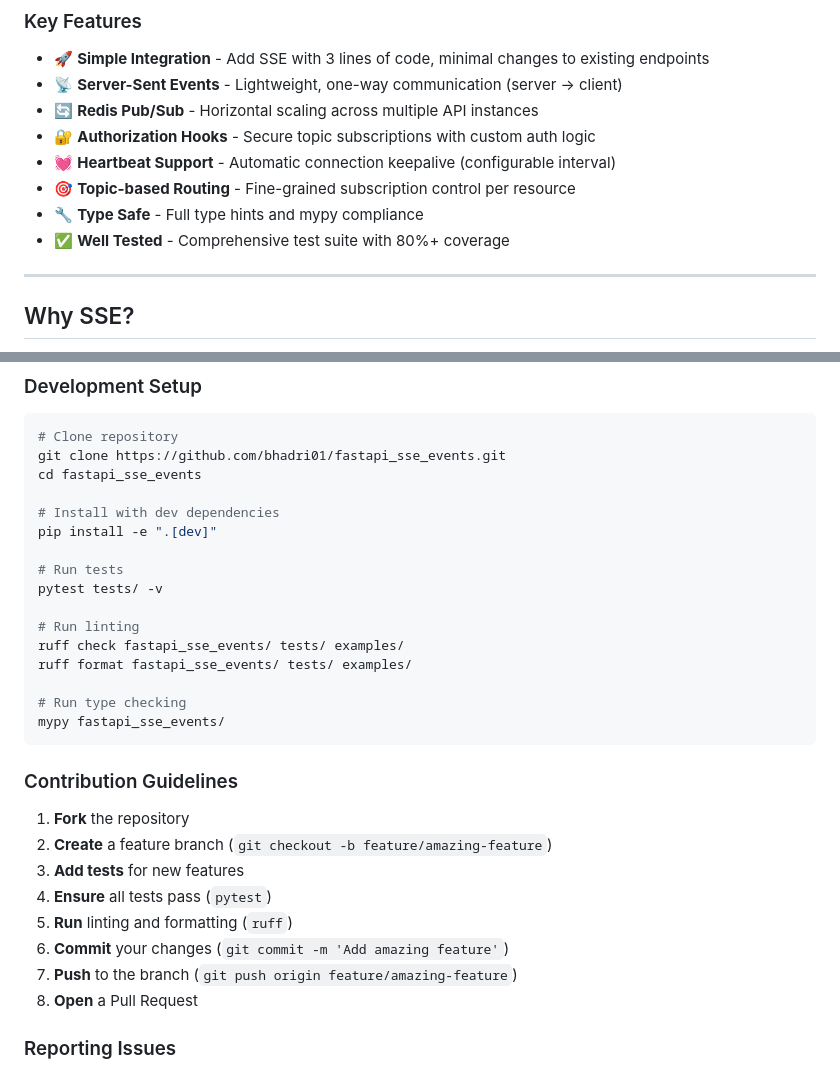
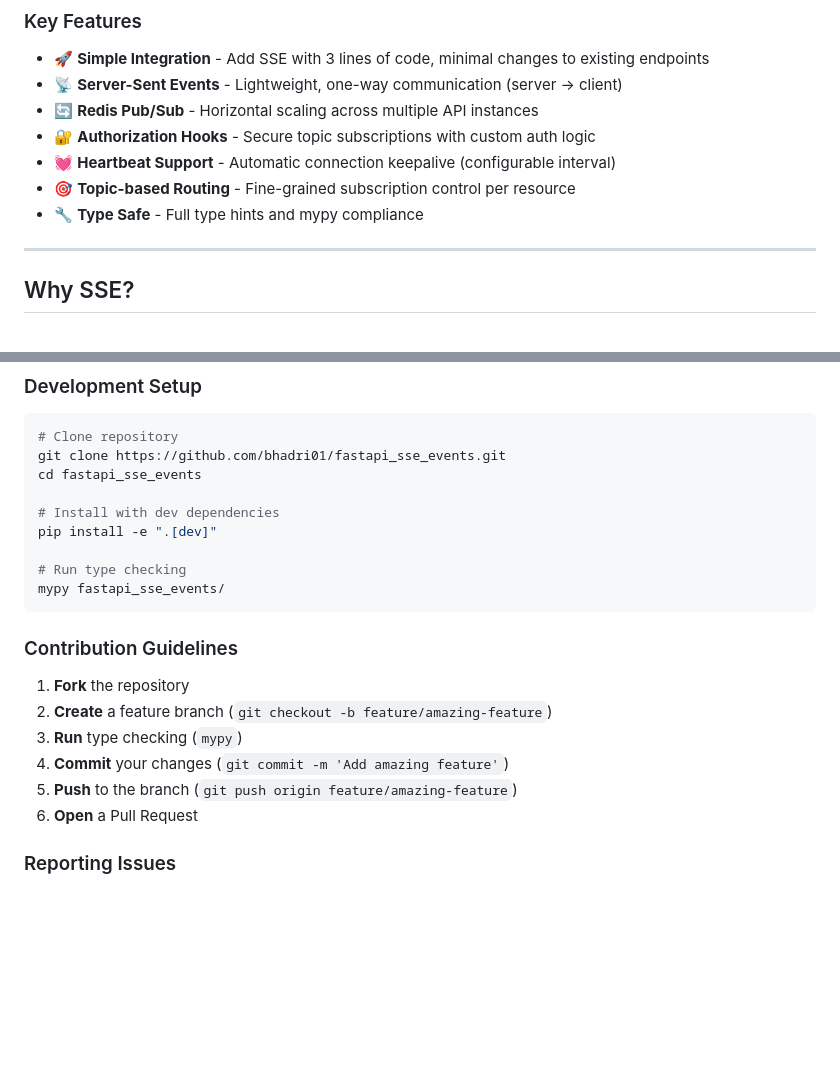
Before and after one commit to bhadri01/fastapi_sse_events, a Markdown page: README.md, 2 parts joined by grey strips. GitHub-like rendering; blank space fills up the shorter version.

Commit message:
chore: Remove test and linting instructions from README.md

````diff
--- a/README.md
+++ b/README.md
@@ -58,7 +56,6 @@ Perfect for collaborative tools (CRMs, project management, dashboards) where mul
 - 💓 **Heartbeat Support** - Automatic connection keepalive (configurable interval)
 - 🎯 **Topic-based Routing** - Fine-grained subscription control per resource
 - 🔧 **Type Safe** - Full type hints and mypy compliance
-- ✅ **Well Tested** - Comprehensive test suite with 80%+ coverage
 
 ---
 
@@ -1296,13 +1293,6 @@ cd fastapi_sse_events
 # Install with dev dependencies
 pip install -e ".[dev]"
 
-# Run tests
-pytest tests/ -v
-
-# Run linting
-ruff check fastapi_sse_events/ tests/ examples/
-ruff format fastapi_sse_events/ tests/ examples/
-
 # Run type checking
 mypy fastapi_sse_events/
 ```
@@ -1311,12 +1301,10 @@ mypy fastapi_sse_events/
 
 1. **Fork** the repository
 2. **Create** a feature branch (`git checkout -b feature/amazing-feature`)
-3. **Add tests** for new features
-4. **Ensure** all tests pass (`pytest`)
-5. **Run** linting and formatting (`ruff`)
-6. **Commit** your changes (`git commit -m 'Add amazing feature'`)
-7. **Push** to the branch (`git push origin feature/amazing-feature`)
-8. **Open** a Pull Request
+3. **Run** type checking (`mypy`)
+4. **Commit** your changes (`git commit -m 'Add amazing feature'`)
+5. **Push** to the branch (`git push origin feature/amazing-feature`)
+6. **Open** a Pull Request
 
 ### Reporting Issues
 
````
Also changed, not shown: other parts of README.md (+0 -2 lines).
